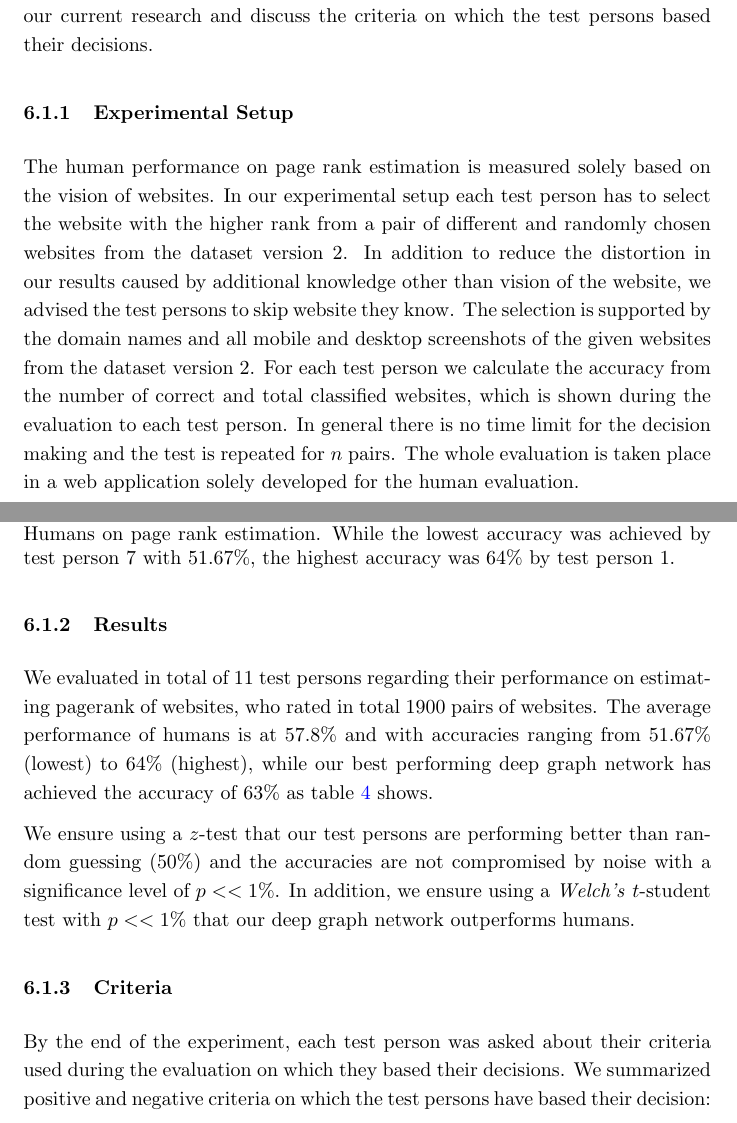
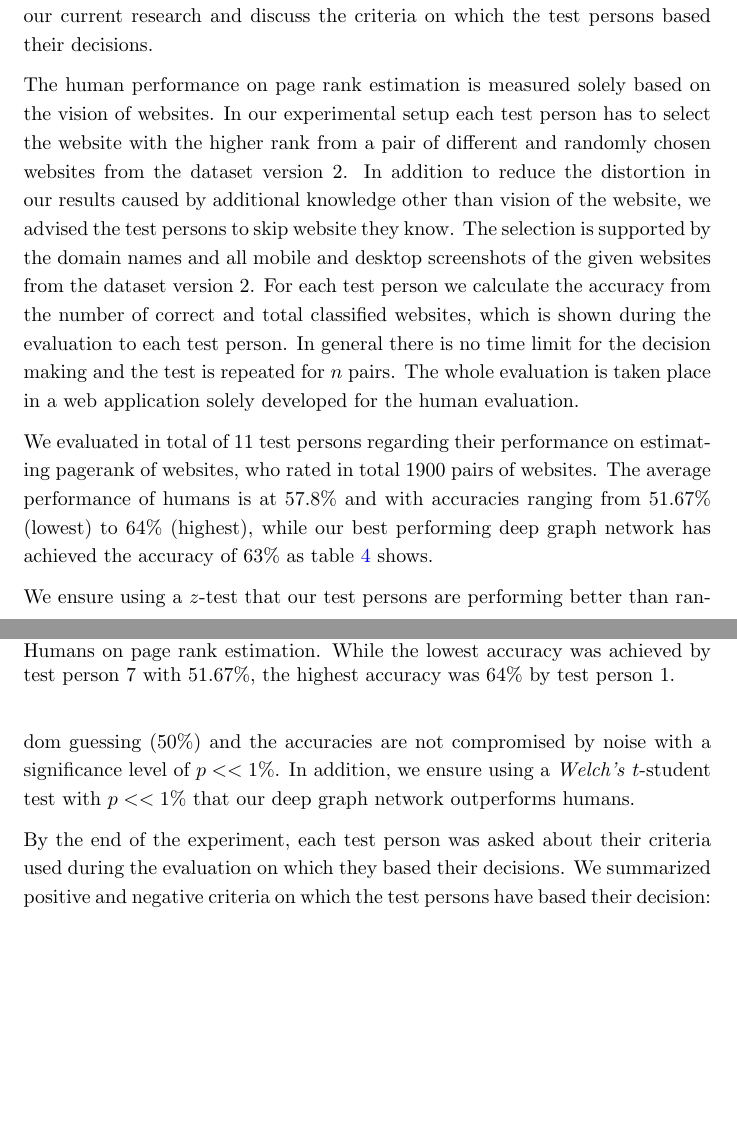
Before and after one commit to Simsso/Vision-Based-Page-Rank-Estimation, a LaTeX paper (docs/article/article.tex, which reads docs/article/content/results.tex): two parts of pages 74 and 75 of 97 before the commit and two parts of pages 74 and 75 of 96 after it, joined at a grey line, cut so that both start at the same text, the shorter picture padded with empty space. Compiled offline with pdfLaTeX; a LaTeX package or settings file that is missing is left out.

Commit message:
Remove subsections

```diff
--- a/docs/article/content/results.tex
+++ b/docs/article/content/results.tex
@@ -6,10 +6,8 @@ Most of machine learning algorithms are developed to imitate and automate human
 
 Therefore, the following sections will introduce our experimental setup and the results of the human evaluation. Afterwards we will compare the results with our current research and discuss the criteria on which the test persons based their decisions.
 
-\subsubsection{Experimental Setup}
 The human performance on page rank estimation is measured solely based on the vision of websites. In our experimental setup each test person has to select the website with the higher rank from a pair of different and randomly chosen websites from the dataset version 2. In addition to reduce the distortion in our results caused by additional knowledge other than vision of the website, we advised the test persons to skip website they know. The selection is supported by the domain names and all mobile and desktop screenshots of the given websites from the dataset version 2. For each test person we calculate the accuracy from the number of correct and total classified websites, which is shown during the evaluation to each test person. In general there is no time limit for the decision making and the test is repeated for $n$ pairs. The whole evaluation is taken place in a web application solely developed for the human evaluation.
 
-\subsubsection{Results}
 We evaluated in total of 11 test persons regarding their performance on estimating pagerank of websites, who rated in total $1900$ pairs of websites. The average performance of humans is at $57.8$\% and with accuracies ranging from $51.67$\% (lowest) to $64$\% (highest), while our best performing deep graph network has achieved the accuracy of $63$\% as table \ref{table_human_eval_results} shows.
 
 We ensure using a $z$-test that our test persons are performing better than random guessing ($50$\%) and the accuracies are not compromised by noise with a significance level of $p << 1$\%. In addition, we ensure using a \textit{Welch's} $t$-student test with $p << 1$\% that our deep graph network outperforms humans.
@@ -32,7 +30,6 @@ We ensure using a $z$-test that our test persons are performing better than rand
 \label{table_human_eval_results}
 \end{table}
 
-\subsubsection{Criteria}
 By the end of the experiment, each test person was asked about their criteria used during the evaluation on which they based their decisions. We summarized positive and negative criteria on which the test persons have based their decision:
 
 \begin{itemize}
```
Also changed, not shown: docs/article/content/results.tex (2 more changed lines).
